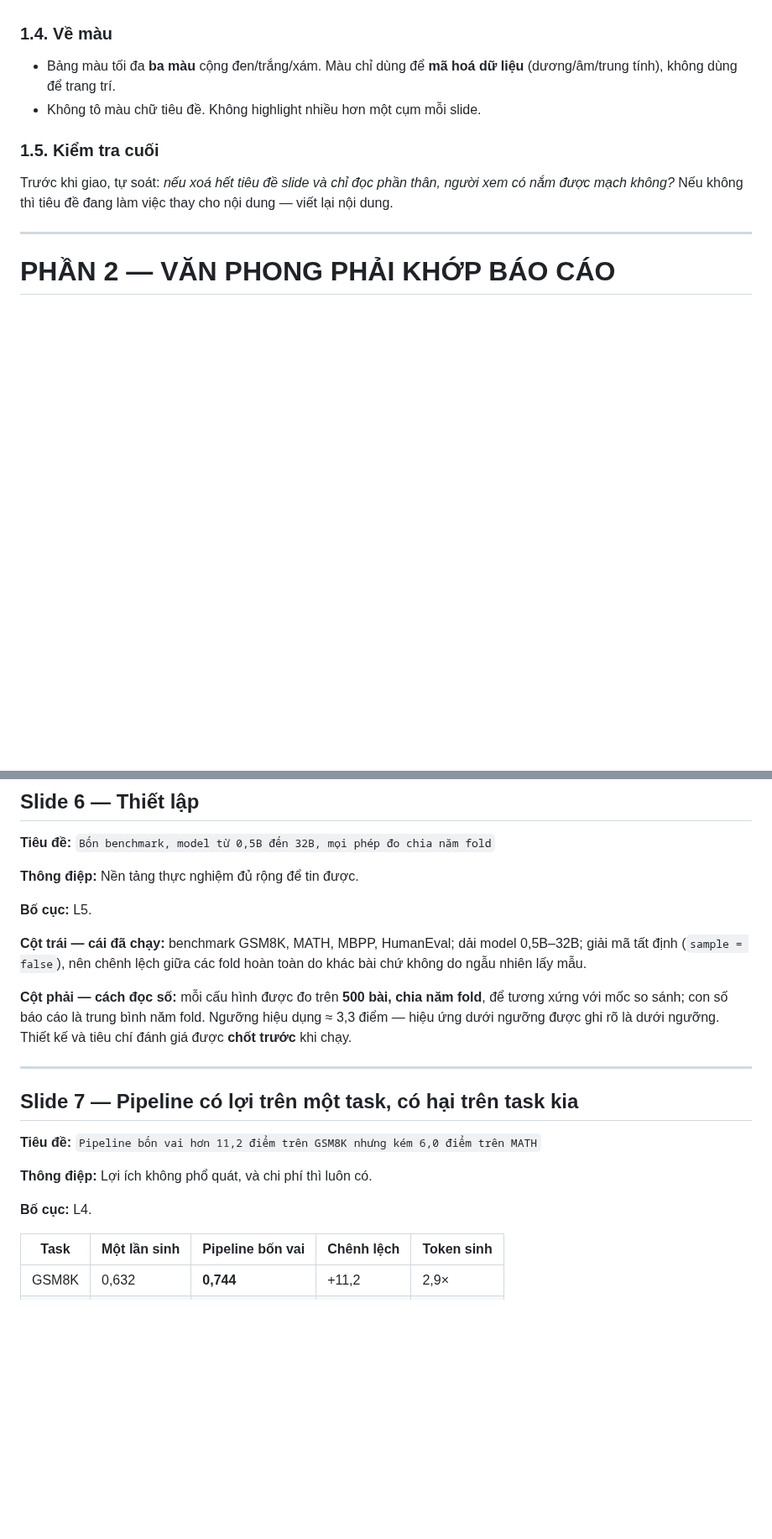
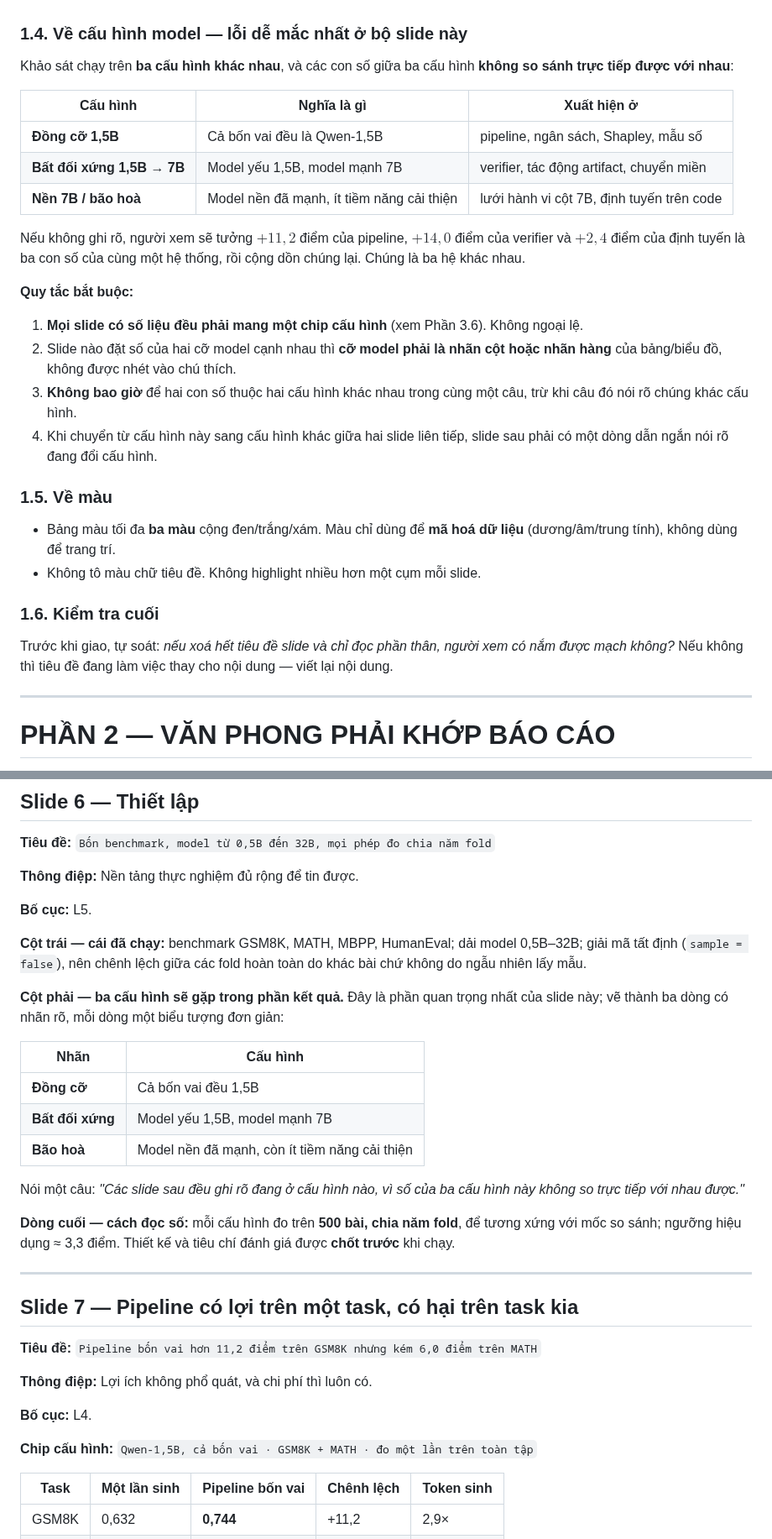
Before and after one commit to duongtrongnguyen123/multiagent-shapley-credit, a Markdown page: report/PROMPT_SLIDE.md, 2 parts joined by grey strips. Shown at 84% size. GitHub-like rendering; blank space fills up the shorter version.

Commit message:
report: chong lan cau hinh model trong prompt slide
7/12 slide ket qua khong ghi co model, 3 slide tron 1,5B voi 7B. Nguoi xem se
tuong +11,2 (pipeline), +14,0 (verifier) va +2,4 (dinh tuyen) la cung mot he.

- luat 1.4: ba cau hinh (dong co 1,5B / bat doi xung 1,5B->7B / bao hoa 7B)
- muc 3.6: chip cau hinh bat buoc o goc tren phai moi slide co so lieu
- gan chip cu the cho 11 slide, canh bao lan cau hinh cho 4 slide
- slide thiet lap them bang gioi thieu ba cau hinh
- them 2 muc vao checklist soat cuoi

```diff
--- a/report/PROMPT_SLIDE.md
+++ b/report/PROMPT_SLIDE.md
@@ -63,13 +63,38 @@ do AI sinh. Tránh tuyệt đối:
 - **Cấm** ảnh stock, hình vẽ robot, hình bộ não, hình mạng nơ-ron trang trí.
 - Mỗi slide chỉ mang **một thông điệp**. Nếu slide có hai ý ngang hàng, tách thành hai slide.
 
-### 1.4. Về màu
+### 1.4. Về cấu hình model — lỗi dễ mắc nhất ở bộ slide này
+
+Khảo sát chạy trên **ba cấu hình khác nhau**, và các con số giữa ba cấu hình
+**không so sánh trực tiếp được với nhau**:
+
+| Cấu hình | Nghĩa là gì | Xuất hiện ở |
+|---|---|---|
+| **Đồng cỡ 1,5B** | Cả bốn vai đều là Qwen-1,5B | pipeline, ngân sách, Shapley, mẫu số |
+| **Bất đối xứng 1,5B → 7B** | Model yếu 1,5B, model mạnh 7B | verifier, tác động artifact, chuyển miền |
+| **Nền 7B / bão hoà** | Model nền đã mạnh, ít tiềm năng cải thiện | lưới hành vi cột 7B, định tuyến trên code |
+
+Nếu không ghi rõ, người xem sẽ tưởng $+11{,}2$ điểm của pipeline, $+14{,}0$ điểm của verifier
+và $+2{,}4$ điểm của định tuyến là ba con số của cùng một hệ thống, rồi cộng dồn chúng lại.
+Chúng là ba hệ khác nhau.
+
+**Quy tắc bắt buộc:**
+
+1. **Mọi slide có số liệu đều phải mang một chip cấu hình** (xem Phần 3.6). Không ngoại lệ.
+2. Slide nào đặt số của hai cỡ model cạnh nhau thì **cỡ model phải là nhãn cột hoặc nhãn hàng**
+   của bảng/biểu đồ, không được nhét vào chú thích.
+3. **Không bao giờ** để hai con số thuộc hai cấu hình khác nhau trong cùng một câu, trừ khi câu
+   đó nói rõ chúng khác cấu hình.
+4. Khi chuyển từ cấu hình này sang cấu hình khác giữa hai slide liên tiếp, slide sau phải có một
+   dòng dẫn ngắn nói rõ đang đổi cấu hình.
+
+### 1.5. Về màu
 
 - Bảng màu tối đa **ba màu** cộng đen/trắng/xám. Màu chỉ dùng để **mã hoá dữ liệu**
   (dương/âm/trung tính), không dùng để trang trí.
 - Không tô màu chữ tiêu đề. Không highlight nhiều hơn một cụm mỗi slide.
 
-### 1.5. Kiểm tra cuối
+### 1.6. Kiểm tra cuối
 
 Trước khi giao, tự soát: *nếu xoá hết tiêu đề slide và chỉ đọc phần thân, người xem có nắm
 được mạch không?* Nếu không thì tiêu đề đang làm việc thay cho nội dung — viết lại nội dung.
@@ -293,10 +330,21 @@ không cái nào thay được cái nào.`
 mã tất định (`sample = false`), nên chênh lệch giữa các fold hoàn toàn do khác bài chứ không do
 ngẫu nhiên lấy mẫu.
 
-**Cột phải — cách đọc số:** mỗi cấu hình được đo trên **500 bài, chia năm fold**, để tương
-xứng với mốc so sánh; con số báo cáo là trung bình năm fold. Ngưỡng hiệu dụng ≈ 3,3 điểm —
-hiệu ứng dưới ngưỡng được ghi rõ là dưới ngưỡng. Thiết kế và tiêu chí đánh giá được **chốt
-trước** khi chạy.
+**Cột phải — ba cấu hình sẽ gặp trong phần kết quả.** Đây là phần quan trọng nhất của slide
+này; vẽ thành ba dòng có nhãn rõ, mỗi dòng một biểu tượng đơn giản:
+
+| Nhãn | Cấu hình |
+|---|---|
+| **Đồng cỡ** | Cả bốn vai đều 1,5B |
+| **Bất đối xứng** | Model yếu 1,5B, model mạnh 7B |
+| **Bão hoà** | Model nền đã mạnh, còn ít tiềm năng cải thiện |
+
+Nói một câu: *"Các slide sau đều ghi rõ đang ở cấu hình nào, vì số của ba cấu hình này không so
+trực tiếp với nhau được."*
+
+**Dòng cuối — cách đọc số:** mỗi cấu hình đo trên **500 bài, chia năm fold**, để tương xứng với
+mốc so sánh; ngưỡng hiệu dụng ≈ 3,3 điểm. Thiết kế và tiêu chí đánh giá được **chốt trước** khi
+chạy.
 
 ---
 
@@ -307,6 +355,8 @@ trước** khi chạy.
 **Thông điệp:** Lợi ích không phổ quát, và chi phí thì luôn có.
 
 **Bố cục:** L4.
+
+**Chip cấu hình:** `Qwen-1,5B, cả bốn vai · GSM8K + MATH · đo một lần trên toàn tập`
 
 | Task | Một lần sinh | Pipeline bốn vai | Chênh lệch | Token sinh |
 |---|---|---|---|---|
```
Also changed, not shown: other parts of report/PROMPT_SLIDE.md (+43 -1 lines).
